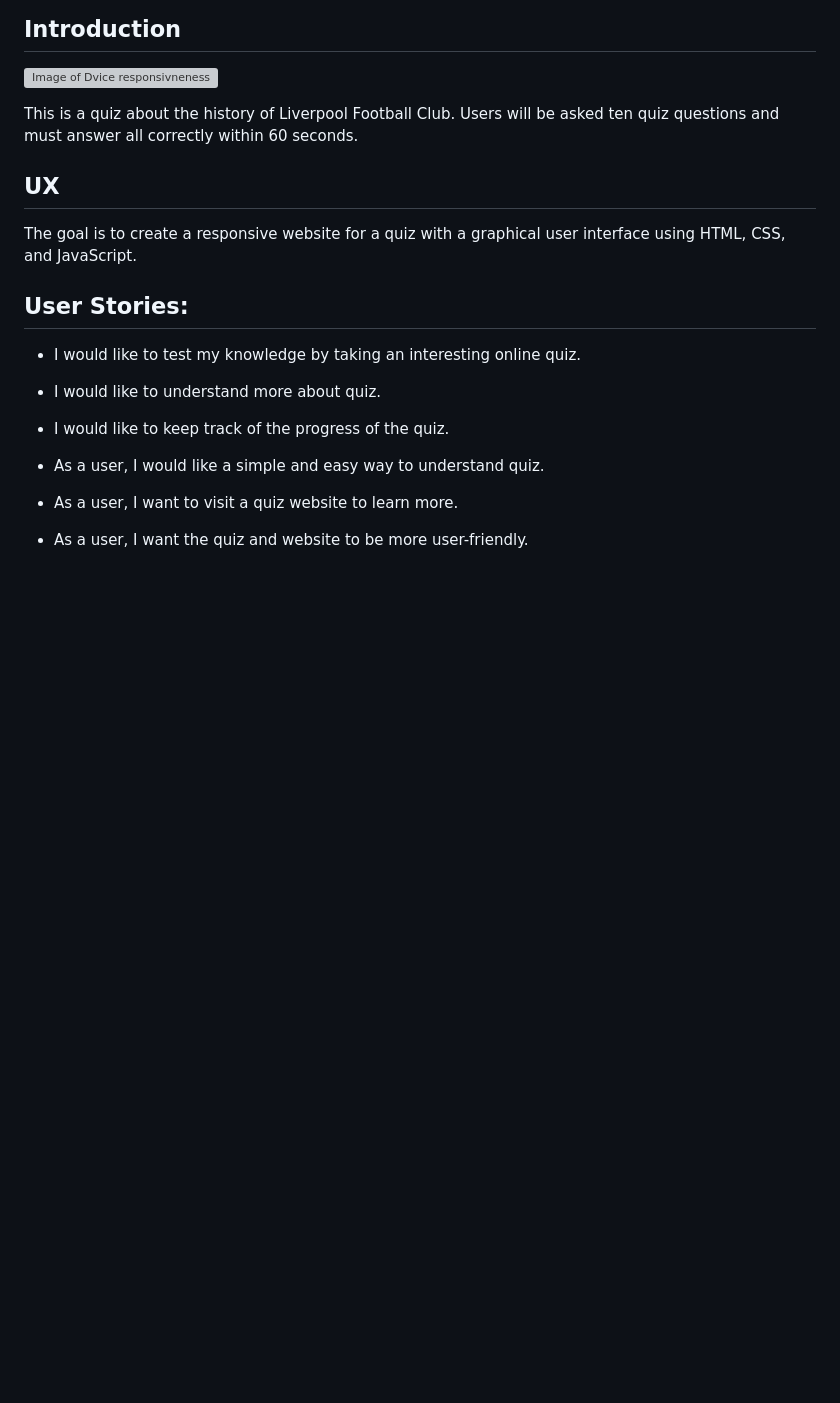
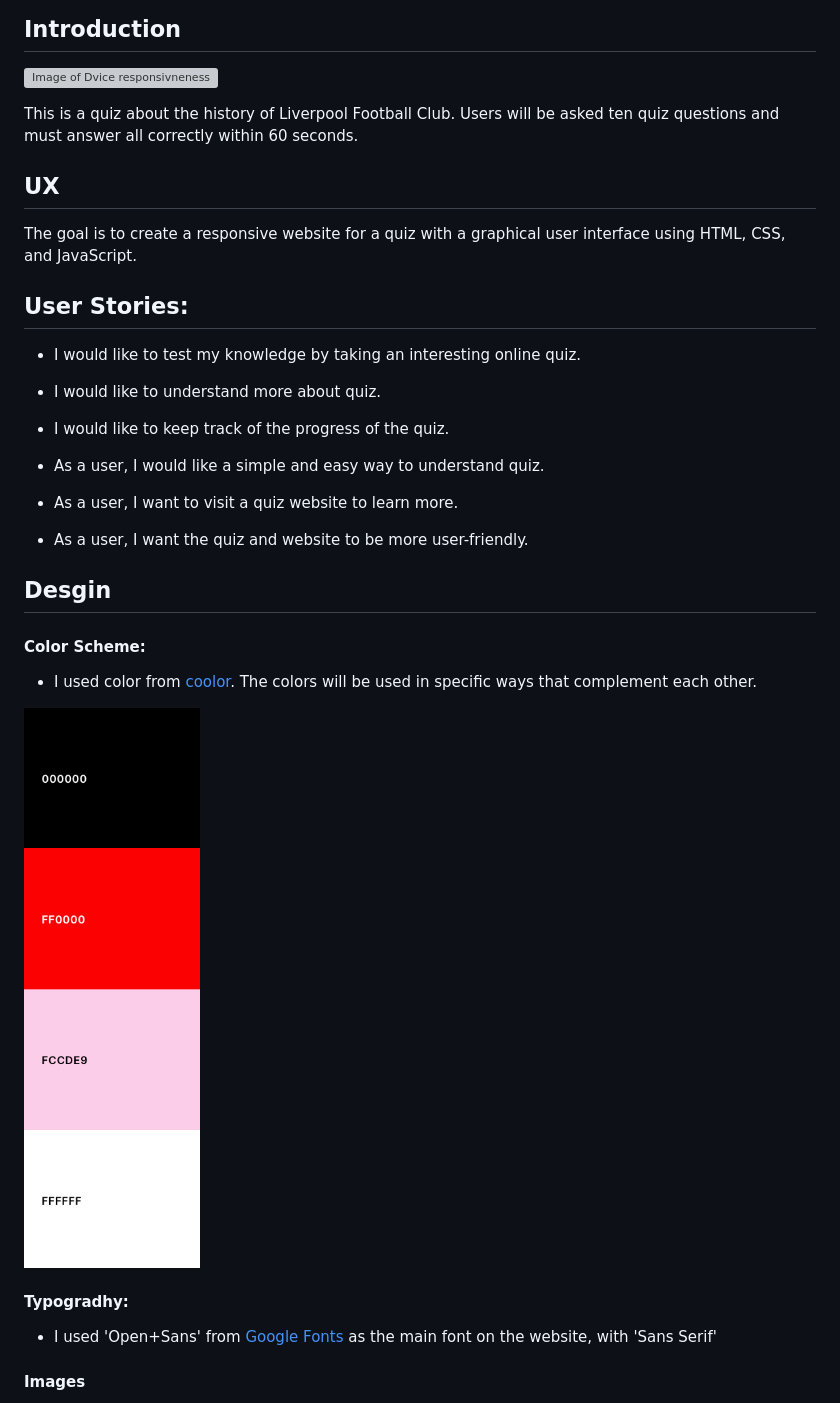
Before and after one commit to ciarangriffin93/Liverpool-FC-Quiz, a Markdown page: README.md, the part around the change printed below. Drawn GitHub-style; blank space fills up the shorter version; grey boxes are pictures that could not be loaded.

Commit message:
Add desgin for color, typogradhy and image

```diff
--- a/README.md
+++ b/README.md
@@ -23,3 +23,18 @@ The goal is to create a responsive website for a quiz with a graphical user inte
 * As a user, I want to visit a quiz website to learn more.
 
 * As a user, I want the quiz and website to be more user-friendly.
+
+## Desgin
+
+#### Color Scheme:
+
+* I used color from [coolor](https://coolors.co/). The colors will be used in specific ways that complement each other.
+
+![Color](/documents/images/color.png)
+
+#### Typogradhy:
+
+* I used 'Open+Sans' from [Google Fonts](https://fonts.google.com/) as the main font on the website, with 'Sans Serif'
+
+#### Images
+
```
Also changed, not shown: other parts of README.md (+2 -0 lines).
